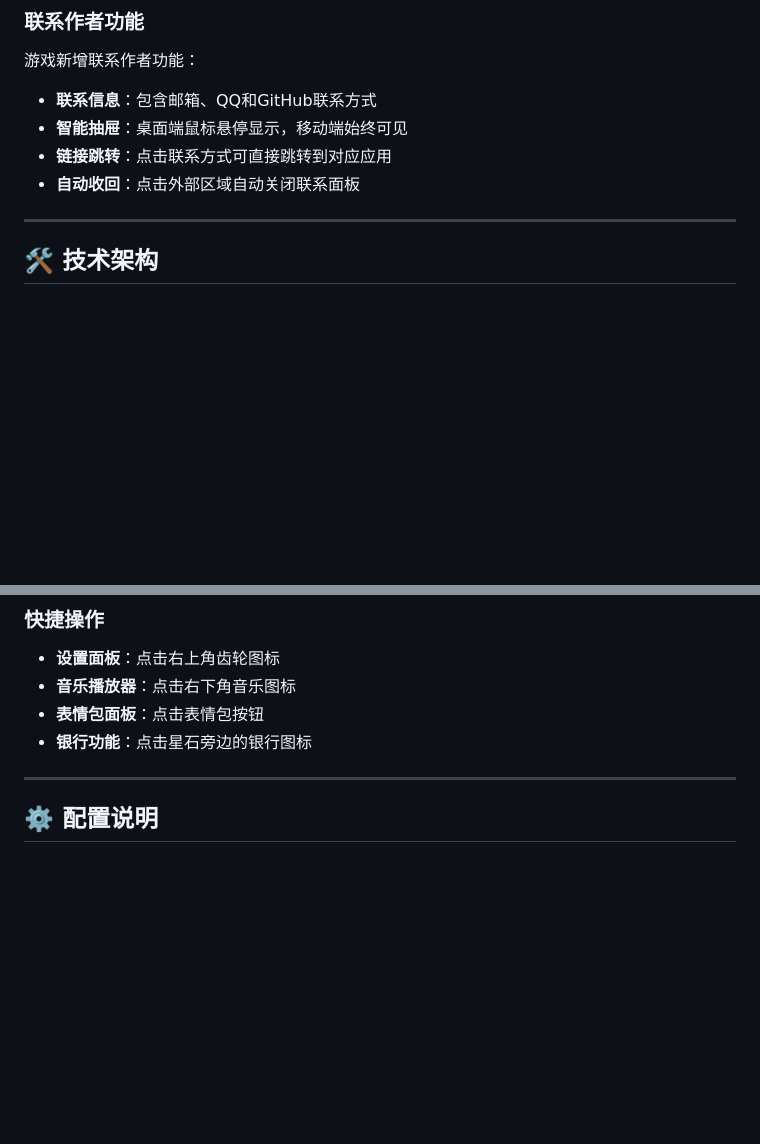
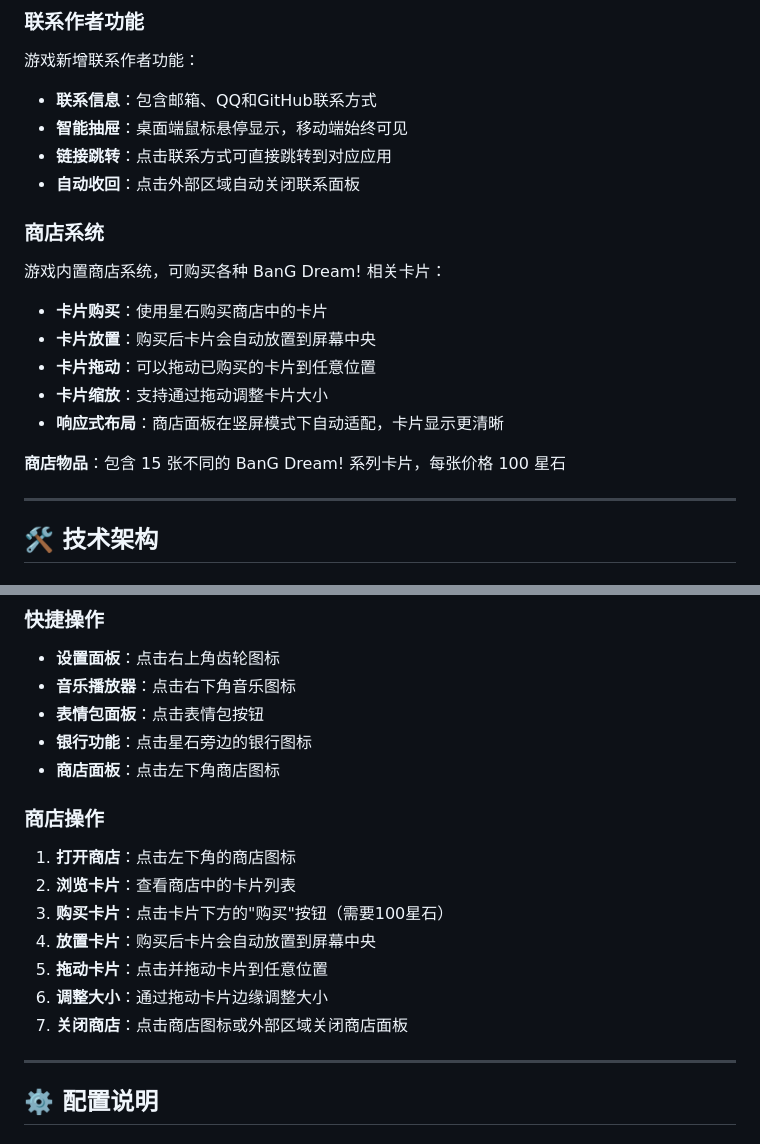
Before and after one commit to JohnvenTom/guess-ksm-game, a Markdown page: README.md, 2 parts joined by grey strips. GitHub-like rendering; blank space fills up the shorter version.

```diff
--- a/README.md
+++ b/README.md
@@ -156,6 +156,18 @@
 - **智能抽屉**：桌面端鼠标悬停显示，移动端始终可见
 - **链接跳转**：点击联系方式可直接跳转到对应应用
 - **自动收回**：点击外部区域自动关闭联系面板
+
+### 商店系统
+
+游戏内置商店系统，可购买各种 BanG Dream! 相关卡片：
+
+- **卡片购买**：使用星石购买商店中的卡片
+- **卡片放置**：购买后卡片会自动放置到屏幕中央
+- **卡片拖动**：可以拖动已购买的卡片到任意位置
+- **卡片缩放**：支持通过拖动调整卡片大小
+- **响应式布局**：商店面板在竖屏模式下自动适配，卡片显示更清晰
+
+**商店物品**：包含 15 张不同的 BanG Dream! 系列卡片，每张价格 100 星石
 
 ---
 
@@ -332,6 +344,17 @@ guess-cup-game/
 - **音乐播放器**：点击右下角音乐图标
 - **表情包面板**：点击表情包按钮
 - **银行功能**：点击星石旁边的银行图标
+- **商店面板**：点击左下角商店图标
+
+### 商店操作
+
+1. **打开商店**：点击左下角的商店图标
+2. **浏览卡片**：查看商店中的卡片列表
+3. **购买卡片**：点击卡片下方的"购买"按钮（需要100星石）
+4. **放置卡片**：购买后卡片会自动放置到屏幕中央
+5. **拖动卡片**：点击并拖动卡片到任意位置
+6. **调整大小**：通过拖动卡片边缘调整大小
+7. **关闭商店**：点击商店图标或外部区域关闭商店面板
 
 ---
 
```
